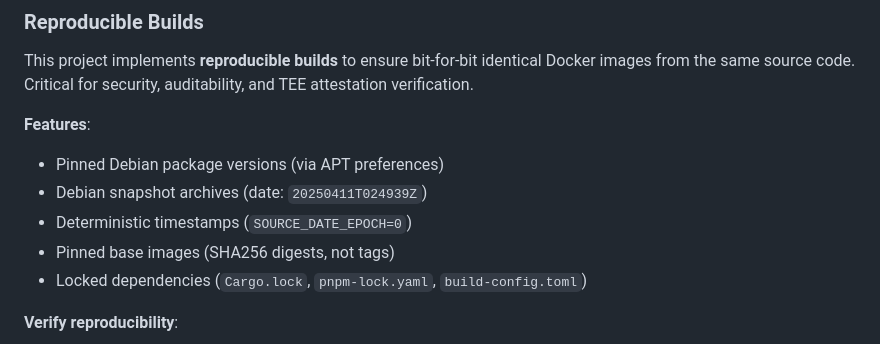
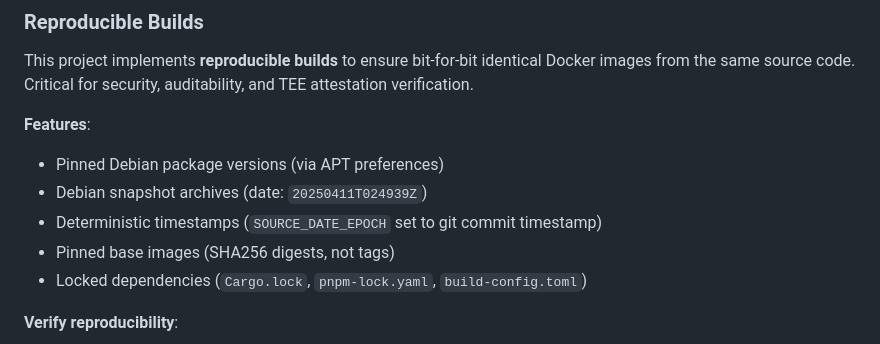
Before and after one commit to nearai/chat-api, a Markdown page: README.md, the part around the change. GitHub-like rendering.

Commit message:
docs: update readme

```diff
--- a/README.md
+++ b/README.md
@@ -123,7 +123,7 @@ This project implements **reproducible builds** to ensure bit-for-bit identical
 **Features**:
 - Pinned Debian package versions (via APT preferences)
 - Debian snapshot archives (date: `20250411T024939Z`)
-- Deterministic timestamps (`SOURCE_DATE_EPOCH=0`)
+- Deterministic timestamps (`SOURCE_DATE_EPOCH` set to git commit timestamp)
 - Pinned base images (SHA256 digests, not tags)
 - Locked dependencies (`Cargo.lock`, `pnpm-lock.yaml`, `build-config.toml`)
 
```
